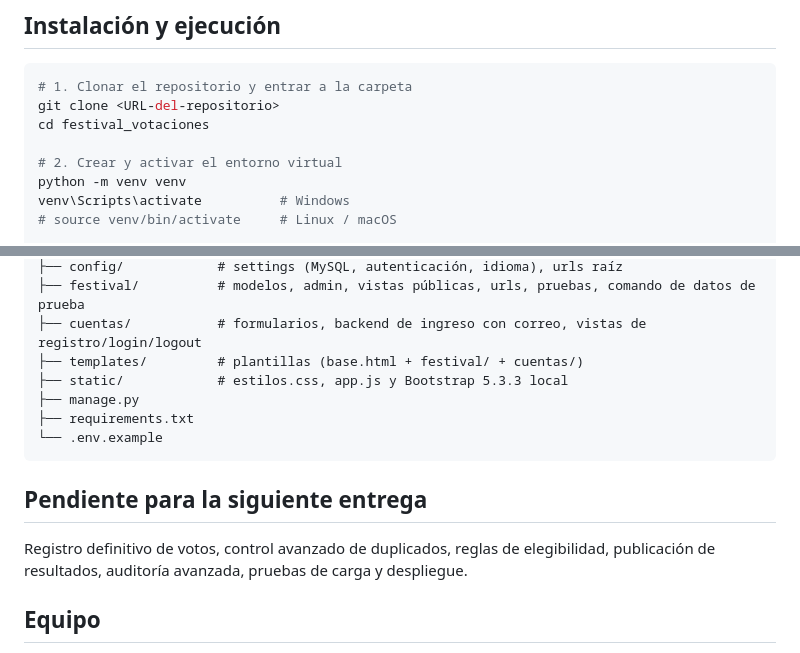
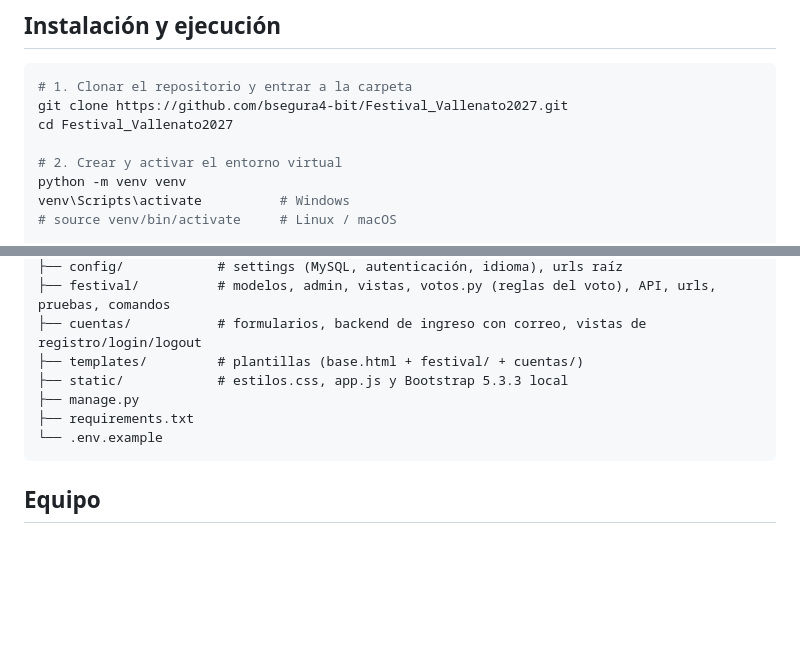
Before and after one commit to bsegura4-bit/Festival_Vallenato2027, a Markdown page: README.md, 2 parts joined by grey strips. Rendered like a GitHub page; blank space fills up the shorter version.

````diff
--- a/README.md
+++ b/README.md
@@ -47,8 +55,8 @@ activas (RN-02). Los borradores no se muestran en el sitio público.
 
 ```bash
 # 1. Clonar el repositorio y entrar a la carpeta
-git clone <URL-del-repositorio>
-cd festival_votaciones
+git clone https://github.com/bsegura4-bit/Festival_Vallenato2027.git
+cd Festival_Vallenato2027
 
 # 2. Crear y activar el entorno virtual
 python -m venv venv
@@ -116,5 +160,5 @@ festival_votaciones/
 ├── config/            # settings (MySQL, autenticación, idioma), urls raíz
-├── festival/          # modelos, admin, vistas públicas, urls, pruebas, comando de datos de prueba
+├── festival/          # modelos, admin, vistas, votos.py (reglas del voto), API, urls, pruebas, comandos
 ├── cuentas/           # formularios, backend de ingreso con correo, vistas de registro/login/logout
 ├── templates/         # plantillas (base.html + festival/ + cuentas/)
 ├── static/            # estilos.css, app.js y Bootstrap 5.3.3 local
@@ -123,11 +167,6 @@ festival_votaciones/
 └── .env.example
 ```
 
-## Pendiente para la siguiente entrega
-
-Registro definitivo de votos, control avanzado de duplicados, reglas de elegibilidad, publicación de resultados,
-auditoría avanzada, pruebas de carga y despliegue.
-
 ## Equipo
 
 - Brandon Esteban Segura Riveros
````
Also changed, not shown: other parts of README.md (+82 -38 lines).
